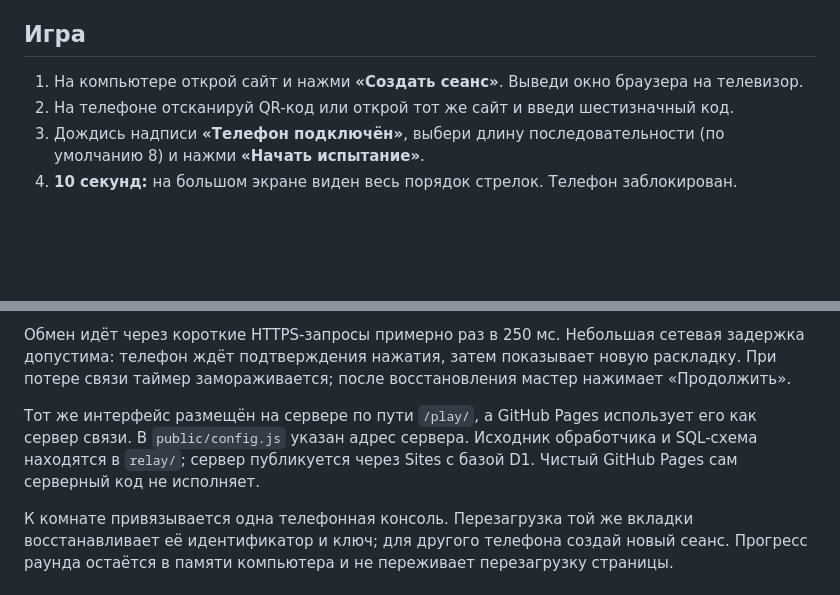
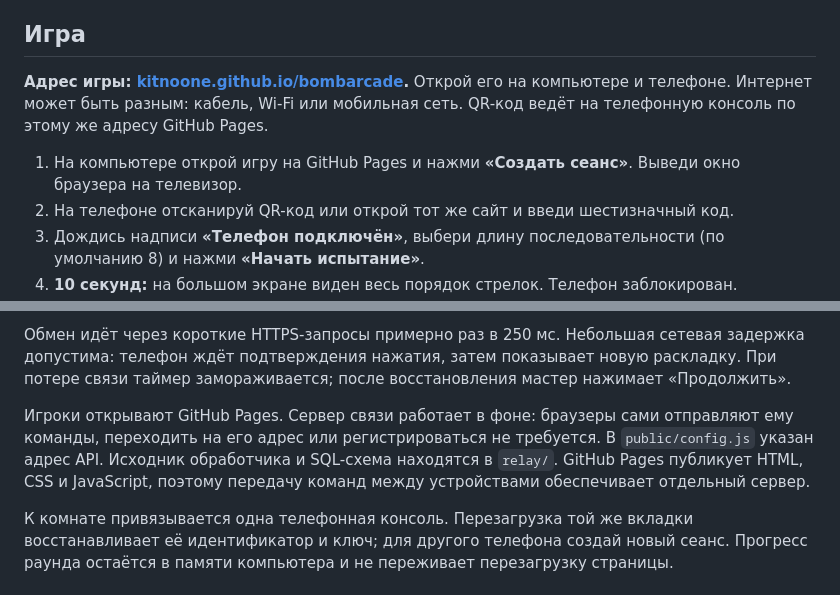
Before and after one commit to Kitnoone/bombarcade, a Markdown page: README.md, 2 parts joined by grey strips. GitHub-like rendering; blank space fills up the shorter version.

Commit message:
Document GitHub Pages as the game entry for both screens

```diff
--- a/README.md
+++ b/README.md
@@ -4,7 +4,9 @@
 
 ## Игра
 
-1. На компьютере открой сайт и нажми **«Создать сеанс»**. Выведи окно браузера на телевизор.
+**Адрес игры: [kitnoone.github.io/bombarcade](https://kitnoone.github.io/bombarcade/).** Открой его на компьютере и телефоне. Интернет может быть разным: кабель, Wi-Fi или мобильная сеть. QR-код ведёт на телефонную консоль по этому же адресу GitHub Pages.
+
+1. На компьютере открой игру на GitHub Pages и нажми **«Создать сеанс»**. Выведи окно браузера на телевизор.
 2. На телефоне отсканируй QR-код или открой тот же сайт и введи шестизначный код.
 3. Дождись надписи **«Телефон подключён»**, выбери длину последовательности (по умолчанию 8) и нажми **«Начать испытание»**.
 4. **10 секунд:** на большом экране виден весь порядок стрелок. Телефон заблокирован. Наблюдатель запоминает и передаёт команды.
@@ -37,7 +39,7 @@
 
 Обмен идёт через короткие HTTPS-запросы примерно раз в 250 мс. Небольшая сетевая задержка допустима: телефон ждёт подтверждения нажатия, затем показывает новую раскладку. При потере связи таймер замораживается; после восстановления мастер нажимает «Продолжить».
 
-Тот же интерфейс размещён на сервере по пути `/play/`, а GitHub Pages использует его как сервер связи. В `public/config.js` указан адрес сервера. Исходник обработчика и SQL-схема находятся в `relay/`; сервер публикуется через Sites с базой D1. Чистый GitHub Pages сам серверный код не исполняет.
+Игроки открывают GitHub Pages. Сервер связи работает в фоне: браузеры сами отправляют ему команды, переходить на его адрес или регистрироваться не требуется. В `public/config.js` указан адрес API. Исходник обработчика и SQL-схема находятся в `relay/`. GitHub Pages публикует HTML, CSS и JavaScript, поэтому передачу команд между устройствами обеспечивает отдельный сервер.
 
 К комнате привязывается одна телефонная консоль. Перезагрузка той же вкладки восстанавливает её идентификатор и ключ; для другого телефона создай новый сеанс. Прогресс раунда остаётся в памяти компьютера и не переживает перезагрузку страницы.
 
```
